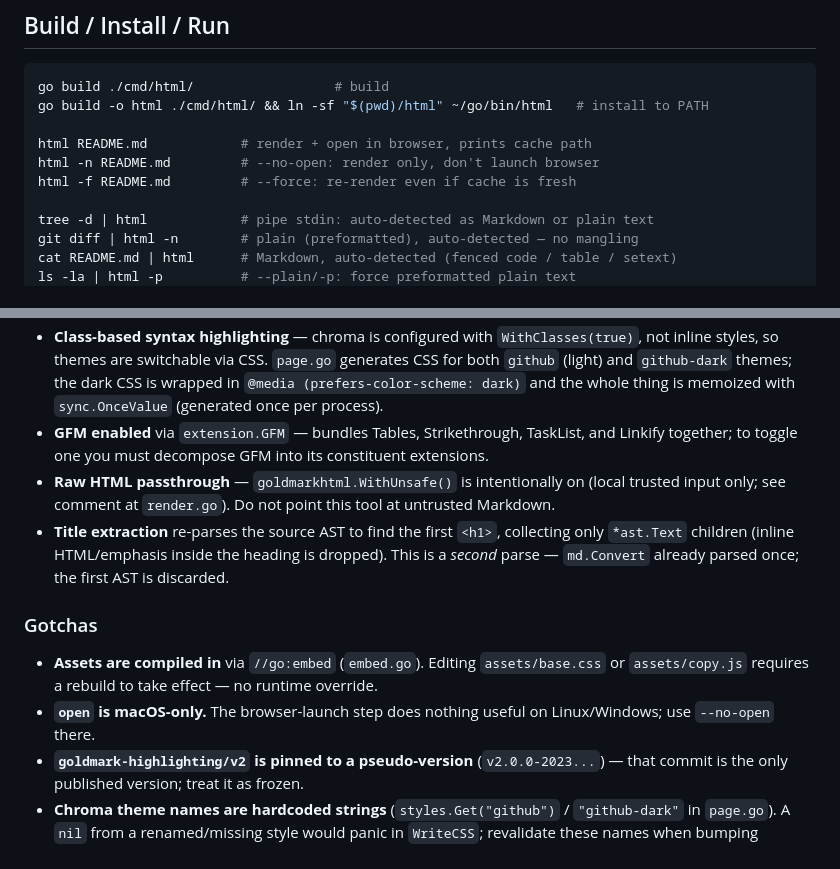
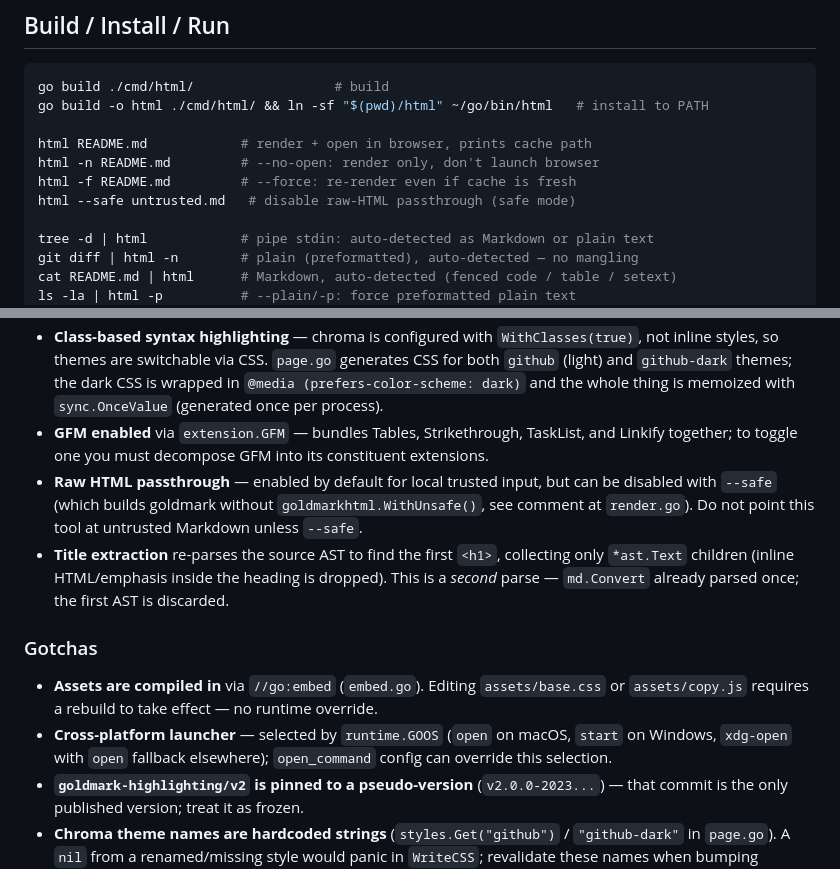
Before and after one commit to dotcommander/html, a Markdown page: CLAUDE.md, 2 parts joined by grey strips. Drawn GitHub-style.

Commit message:
docs: correct stale open/WithUnsafe gotchas, document --safe, mark goals.md shipped

```diff
--- a/CLAUDE.md
+++ b/CLAUDE.md
@@ -13,6 +13,7 @@ go build -o html ./cmd/html/ && ln -sf "$(pwd)/html" ~/go/bin/html   # install t
 html README.md            # render + open in browser, prints cache path
 html -n README.md         # --no-open: render only, don't launch browser
 html -f README.md         # --force: re-render even if cache is fresh
+html --safe untrusted.md   # disable raw-HTML passthrough (safe mode)
 
 tree -d | html            # pipe stdin: auto-detected as Markdown or plain text
 git diff | html -n        # plain (preformatted), auto-detected — no mangling
@@ -70,13 +71,13 @@ cmd/html/main.go            entrypoint (<20 lines), prints errors with "html:" p
 - **Freshness = `cacheMtime >= srcMtime`** in `cache.Fresh`; a missing cache file returns `false, nil` (not an error).
 - **Class-based syntax highlighting** — chroma is configured with `WithClasses(true)`, not inline styles, so themes are switchable via CSS. `page.go` generates CSS for both `github` (light) and `github-dark` themes; the dark CSS is wrapped in `@media (prefers-color-scheme: dark)` and the whole thing is memoized with `sync.OnceValue` (generated once per process).
 - **GFM enabled** via `extension.GFM` — bundles Tables, Strikethrough, TaskList, and Linkify together; to toggle one you must decompose GFM into its constituent extensions.
-- **Raw HTML passthrough** — `goldmarkhtml.WithUnsafe()` is intentionally on (local trusted input only; see comment at `render.go`). Do not point this tool at untrusted Markdown.
+- **Raw HTML passthrough** — enabled by default for local trusted input, but can be disabled with `--safe` (which builds goldmark without `goldmarkhtml.WithUnsafe()`, see comment at `render.go`). Do not point this tool at untrusted Markdown unless `--safe`.
 - **Title extraction** re-parses the source AST to find the first `<h1>`, collecting only `*ast.Text` children (inline HTML/emphasis inside the heading is dropped). This is a *second* parse — `md.Convert` already parsed once; the first AST is discarded.
 
 ### Gotchas
 
 - **Assets are compiled in** via `//go:embed` (`embed.go`). Editing `assets/base.css` or `assets/copy.js` requires a rebuild to take effect — no runtime override.
-- **`open` is macOS-only.** The browser-launch step does nothing useful on Linux/Windows; use `--no-open` there.
+- **Cross-platform launcher** — selected by `runtime.GOOS` (`open` on macOS, `start` on Windows, `xdg-open` with `open` fallback elsewhere); `open_command` config can override this selection.
 - **`goldmark-highlighting/v2` is pinned to a pseudo-version** (`v2.0.0-2023...`) — that commit is the only published version; treat it as frozen.
 - **Chroma theme names are hardcoded strings** (`styles.Get("github")` / `"github-dark"` in `page.go`). A `nil` from a renamed/missing style would panic in `WriteCSS`; revalidate these names when bumping chroma.
 - **Editing any embedded asset invalidates the cache.** `render.Fingerprint()` (`fingerprint.go`) hashes a schema version + every file in `assets/` + the generated highlight CSS; `cache.Fresh` compares it via a `<hash>.fp` sidecar, so changing `base.css`/`copy.js`/`theme.js`/`headings.js` forces a re-render even when the source mtime is unchanged. Bump `renderSchemaVersion` when changing renderer logic (e.g. `wrapPage` markup) that the asset bytes don't capture.
```
Also changed, not shown: goals.md (+2 -0 lines).
